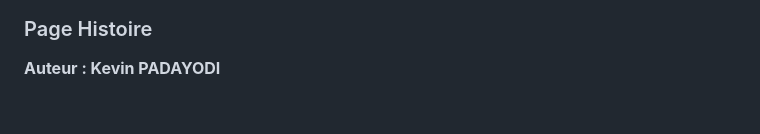
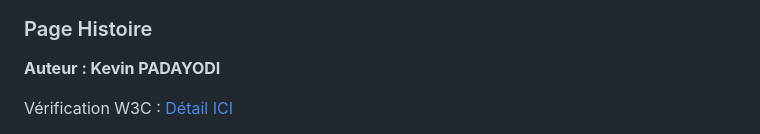
Before and after one commit to Laura1726/SAE-1.05-06, a Markdown page: README.md, the part around one of its changes. Rendered like a GitHub page; blank space fills up the shorter version.

```diff
--- a/README.md
+++ b/README.md
@@ -30,4 +47,5 @@ Pour la conception du site, nous nous sommes inspirés du site officiel de ***OV
 
 **Auteur : Kevin PADAYODI**
 
+Vérification W3C : [Détail ICI]()
 
```
Also changed, not shown: other parts of README.md (+43 -5 lines).
